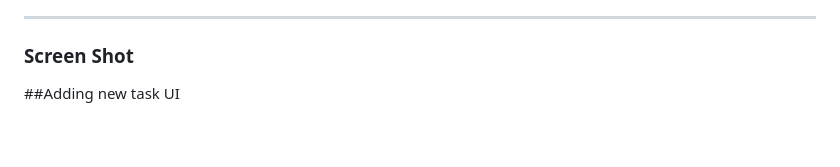
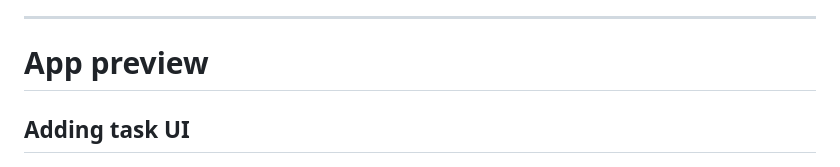
Before and after one commit to sohaibahmedfarooqi8-sudo/DSA_APP-Flutter-Dart-, a Markdown page: README.md, the part around one of its changes. Drawn GitHub-style; blank space fills up the shorter version.

```diff
--- a/README.md
+++ b/README.md
@@ -36,9 +36,9 @@ A comprehensive Flutter to-do list application demonstrating multiple Data Struc
 
 ---
 
-### Screen Shot
+# App preview
 
-##Adding new task UI
+## Adding task UI
 
 ![image alt](https://github.com/sohaibahmedfarooqi8-sudo/DSA_APP-Flutter-Dart-/blob/ff3169bce4c9d00c3431a337d365f20ee58416e7/WhatsApp%20Image%202025-12-08%20at%2012.07.03%20AM%2C%2C%2C%2C%2C%2C%2C%2C.jpeg)
 
```
Also changed, not shown: other parts of README.md (+6 -4 lines).
